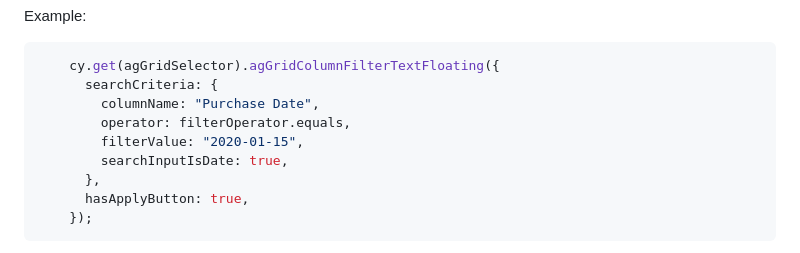
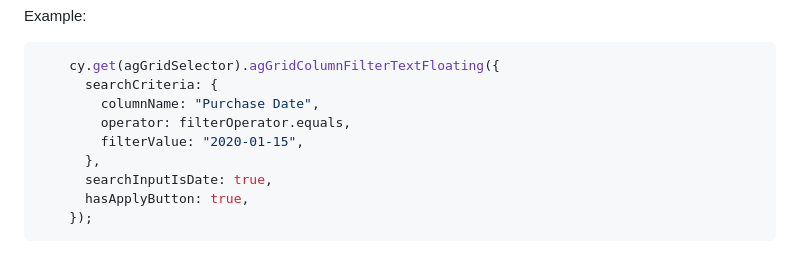
Before and after one commit to kpmck/cypress-ag-grid, a Markdown page: README.md, the part around the change. Drawn GitHub-style.

````diff
--- a/README.md
+++ b/README.md
@@ -257,8 +257,8 @@ Example:
         columnName: "Purchase Date",
         operator: filterOperator.equals,
         filterValue: "2020-01-15",
-        searchInputIsDate: true,
       },
+      searchInputIsDate: true,
       hasApplyButton: true,
     });
 ```
````
